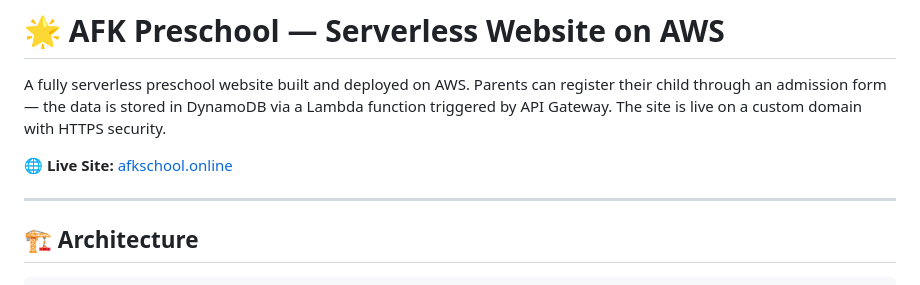
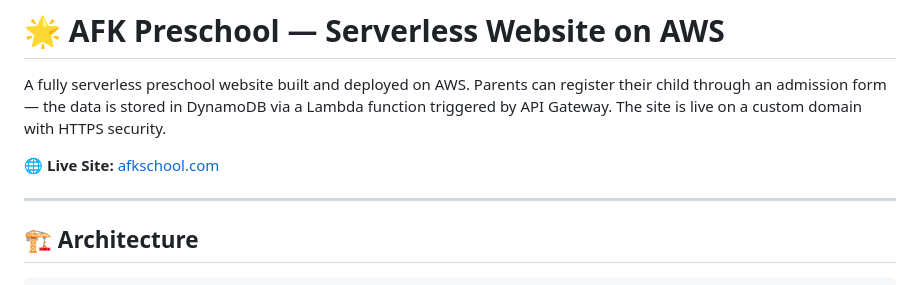
Before and after one commit to khanamir0/Serverless-Preschool-Website-, a Markdown page: README.md, the part around the change. Rendered like a GitHub page.

Commit message:
Update live site URL from afkschool.online to afkschool.com

```diff
--- a/README.md
+++ b/README.md
@@ -2,7 +2,7 @@
 
 A fully serverless preschool website built and deployed on AWS. Parents can register their child through an admission form — the data is stored in DynamoDB via a Lambda function triggered by API Gateway. The site is live on a custom domain with HTTPS security.
 
-🌐 **Live Site:** [afkschool.online](https://afkschool.online)
+🌐 **Live Site:** [afkschool.com](https://afkschool.com)
 
 ---
 
```
